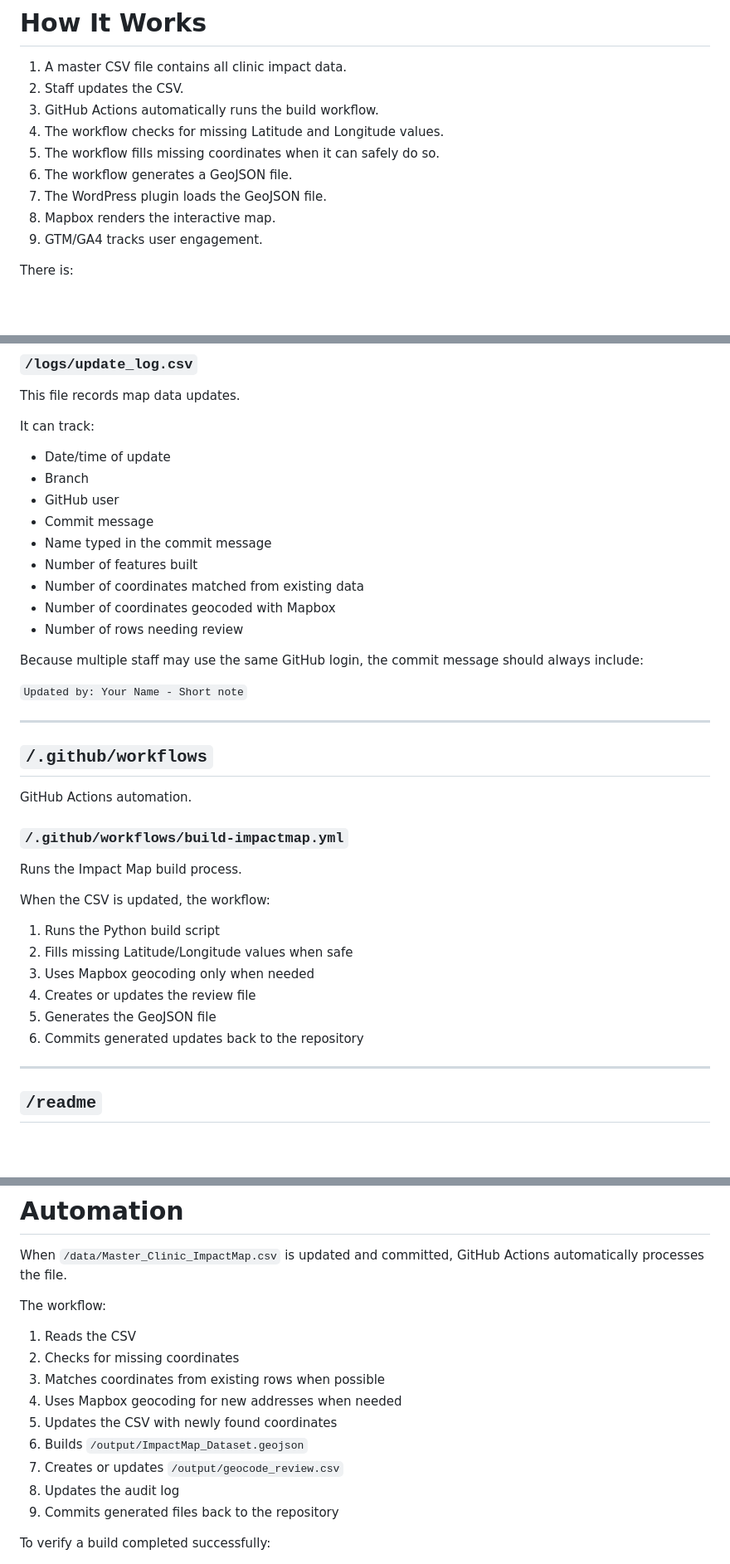
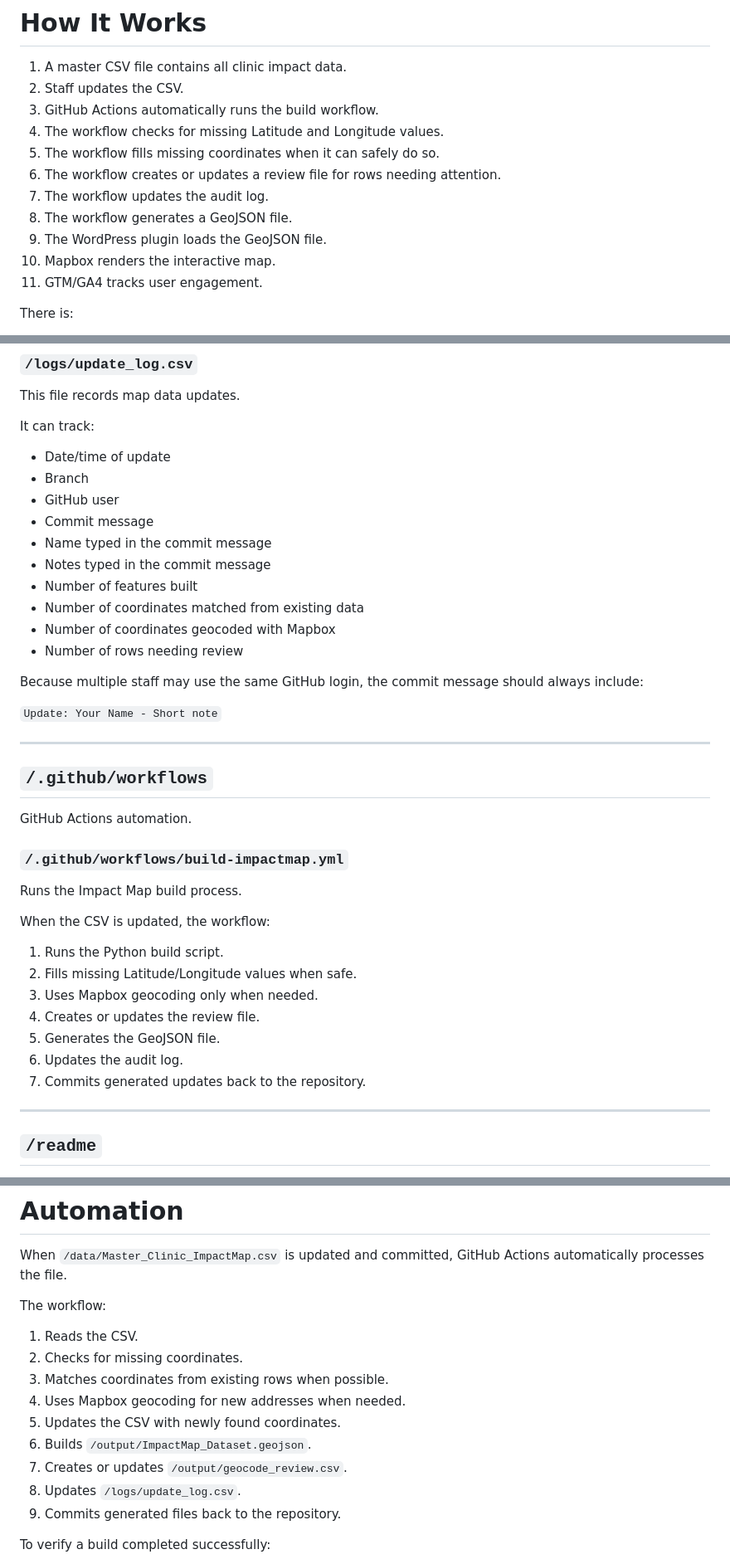
Before and after one commit to ITDeptAdmin/ImpactMap, a Markdown page: README.md, 3 parts joined by grey strips. Shown at 83% size. Rendered like a GitHub page; blank space fills up the shorter version.

Commit message:
Revise README for commit message clarity and workflow
Updated instructions for commit message format and clarified workflow steps.

```diff
--- a/README.md
+++ b/README.md
@@ -88,10 +92,12 @@ If these files are renamed, the map may break.
 3. GitHub Actions automatically runs the build workflow.
 4. The workflow checks for missing Latitude and Longitude values.
 5. The workflow fills missing coordinates when it can safely do so.
-6. The workflow generates a GeoJSON file.
-7. The WordPress plugin loads the GeoJSON file.
-8. Mapbox renders the interactive map.
-9. GTM/GA4 tracks user engagement.
+6. The workflow creates or updates a review file for rows needing attention.
+7. The workflow updates the audit log.
+8. The workflow generates a GeoJSON file.
+9. The WordPress plugin loads the GeoJSON file.
+10. Mapbox renders the interactive map.
+11. GTM/GA4 tracks user engagement.
 
 There is:
 
@@ -224,6 +232,7 @@ It can track:
 - GitHub user
 - Commit message
 - Name typed in the commit message
+- Notes typed in the commit message
 - Number of features built
 - Number of coordinates matched from existing data
 - Number of coordinates geocoded with Mapbox
@@ -231,7 +240,7 @@ It can track:
 
 Because multiple staff may use the same GitHub login, the commit message should always include:
 
-`Updated by: Your Name - Short note`
+`Update: Your Name - Short note`
 
 ---
 
@@ -245,12 +254,13 @@ Runs the Impact Map build process.
 
 When the CSV is updated, the workflow:
 
-1. Runs the Python build script
-2. Fills missing Latitude/Longitude values when safe
-3. Uses Mapbox geocoding only when needed
-4. Creates or updates the review file
-5. Generates the GeoJSON file
-6. Commits generated updates back to the repository
+1. Runs the Python build script.
+2. Fills missing Latitude/Longitude values when safe.
+3. Uses Mapbox geocoding only when needed.
+4. Creates or updates the review file.
+5. Generates the GeoJSON file.
+6. Updates the audit log.
+7. Commits generated updates back to the repository.
 
 ---
 
@@ -273,15 +283,15 @@ When `/data/Master_Clinic_ImpactMap.csv` is updated and committed, GitHub Action
 
 The workflow:
 
-1. Reads the CSV
-2. Checks for missing coordinates
-3. Matches coordinates from existing rows when possible
-4. Uses Mapbox geocoding for new addresses when needed
-5. Updates the CSV with newly found coordinates
-6. Builds `/output/ImpactMap_Dataset.geojson`
-7. Creates or updates `/output/geocode_review.csv`
-8. Updates the audit log
-9. Commits generated files back to the repository
+1. Reads the CSV.
+2. Checks for missing coordinates.
+3. Matches coordinates from existing rows when possible.
+4. Uses Mapbox geocoding for new addresses when needed.
+5. Updates the CSV with newly found coordinates.
+6. Builds `/output/ImpactMap_Dataset.geojson`.
+7. Creates or updates `/output/geocode_review.csv`.
+8. Updates `/logs/update_log.csv`.
+9. Commits generated files back to the repository.
 
 To verify a build completed successfully:
 
```
Also changed, not shown: other parts of README.md (+14 -8 lines).
